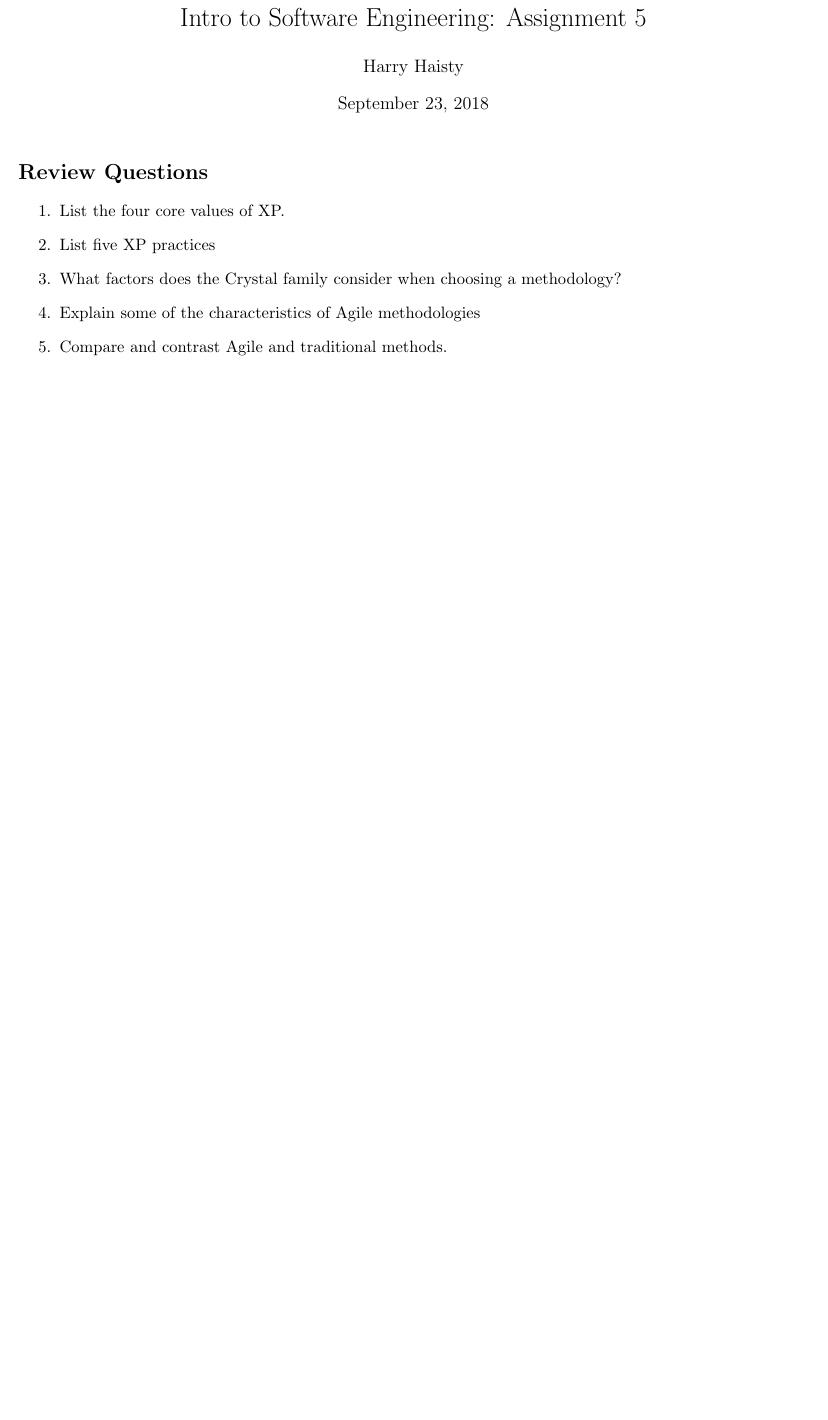
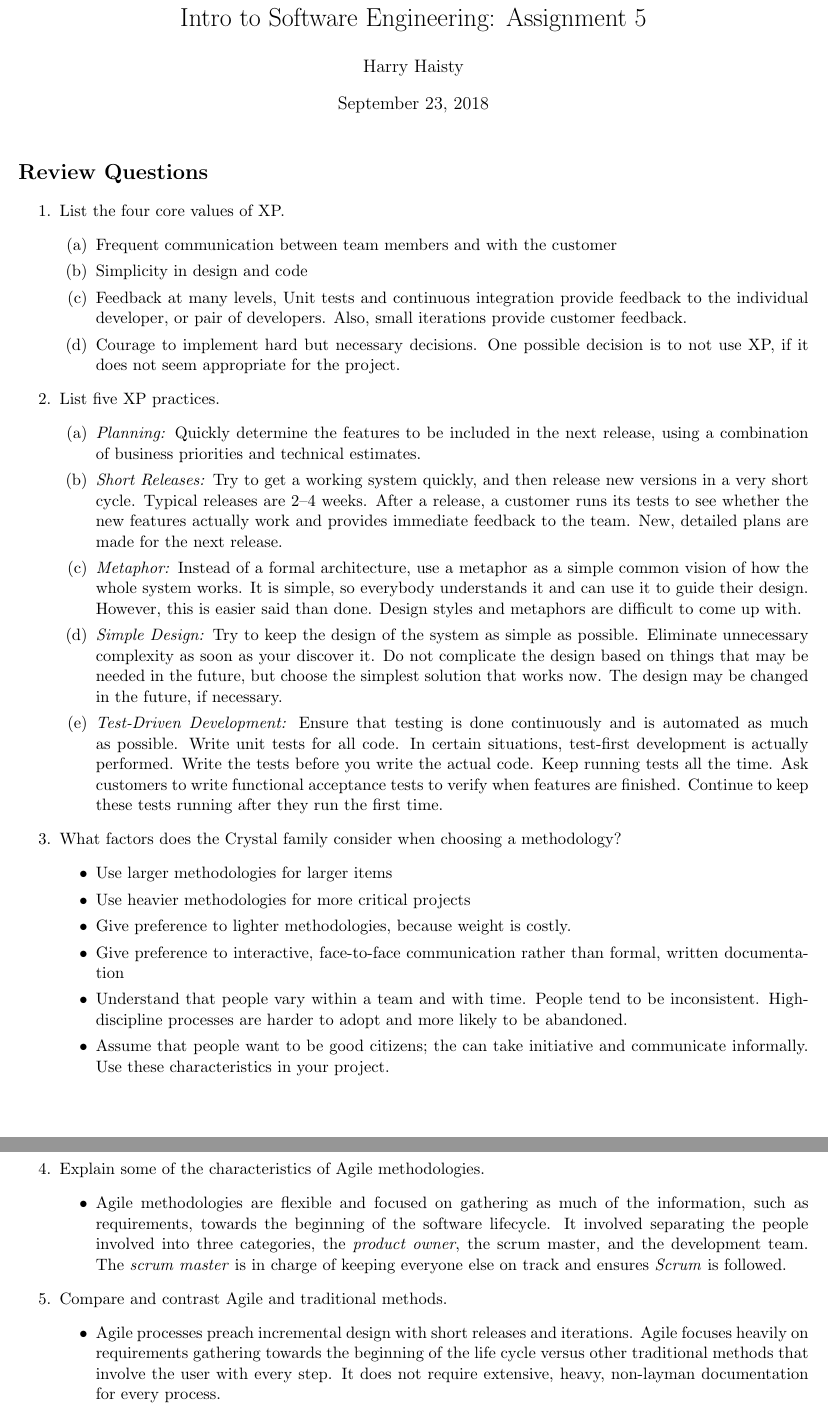
Before and after one commit to hkhaisty/LaTeX_docs, a LaTeX problem sheet (Assignment_5_SWE.tex): part of the page before the commit and two parts of pages 1 and 2 of 2 after it, the two joined at a grey line, cut so that both start at the same text, the shorter picture padded with empty space. Compiled offline with pdfLaTeX.

Commit message:
answers all questions in Assignment 5

```diff
--- a/Assignment_5_SWE.tex
+++ b/Assignment_5_SWE.tex
@@ -18,13 +18,52 @@
 \maketitle
 \section*{Review Questions}
 \begin{enumerate}
+
+    %Question 1
     \item List the four core values of XP.
+    \begin{enumerate}
+        \item Frequent communication between team members and with the customer
+        \item Simplicity in design and code
+        \item Feedback at many levels, Unit tests and continuous integration provide feedback to the individual developer, or pair of developers. Also, small iterations provide customer feedback.
+        \item Courage to implement hard but necessary decisions. One possible decision is to not use XP, if it does not seem appropriate for the project.
+    \end{enumerate}
 
-    \item List five XP practices
+    %Question 2
+    \item List five XP practices.
+    \begin{enumerate}
+        %1
+        \item \textit{Planning:} Quickly determine the features to be included in the next release, using a combination of business priorities and technical estimates.
+        %2
+        \item \textit{Short Releases:} Try to get a working system quickly, and then release new versions in a very short cycle. Typical releases are 2--4 weeks. After a release, a customer runs its tests to see whether the new features actually work and provides immediate feedback to the team. New, detailed plans are made for the next release.
+        %3
+        \item \textit{Metaphor:} Instead of a formal architecture, use a metaphor as a simple common vision of how the whole system works. It is simple, so everybody understands it and can use it to guide their design. However, this is easier said than done. Design styles and metaphors are difficult to come up with.
+        %4
+        \item \textit{Simple Design:} Try to keep the design of the system as simple as possible. Eliminate unnecessary complexity as soon as your discover it. Do not complicate the design based on things that may be needed in the future, but choose the simplest solution that works now. The design may be changed in the future, if necessary.
+        %5
+        \item \textit{Test-Driven Development:} Ensure that testing is done continuously and is automated as much as possible. Write unit tests for all code. In certain situations, test-first development is actually performed. Write the tests before you write the actual code. Keep running tests all the time. Ask customers to write functional acceptance tests to verify when features are finished. Continue to keep these tests running after they run the first time.
+    \end{enumerate}
 
+    %Question 3
     \item What factors does the Crystal family consider when choosing a methodology?
+    \begin{itemize}
+        \item Use larger methodologies for larger items
+        \item Use heavier methodologies for more critical projects
+        \item Give preference to lighter methodologies, because weight is costly.
+        \item Give preference to interactive, face-to-face communication rather than formal, written documentation
+        \item Understand that people vary within a team and with time. People tend to be inconsistent. High-discipline processes are harder to adopt and more likely to be abandoned.
+        \item Assume that people want to be good citizens; the can take initiative and communicate informally. Use these characteristics in your project.
+        \end{itemize}
 
-    \item Explain some of the characteristics of Agile methodologies
+    \newpage
+    %Question 4
+    \item Explain some of the characteristics of Agile methodologies.
+    \begin{itemize}
+    \item Agile methodologies are flexible and focused on gathering as much of the information, such as requirements, towards the beginning of the software lifecycle. It involved separating the people involved into three categories, the \textit{product owner}, the {scrum master}, and the {development team}. The \textit{scrum master} is in charge of keeping everyone else on track and ensures \textit{Scrum} is followed.
+    \end{itemize}
 
+    %Question 5
     \item Compare and contrast Agile and traditional methods.
+    \begin{itemize}
+        \item Agile processes preach incremental design with short releases and iterations. Agile focuses heavily on requirements gathering towards the beginning of the life cycle versus other traditional methods that involve the user with every step. It does not require extensive, heavy, non-layman documentation for every process.
+    \end{itemize}
 
```
Also changed, not shown: Assignment_5_SWE.tex (27 more changed lines).
